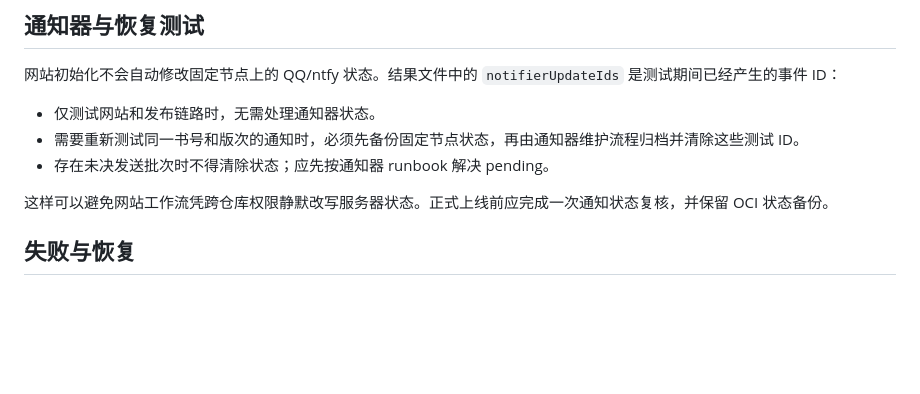
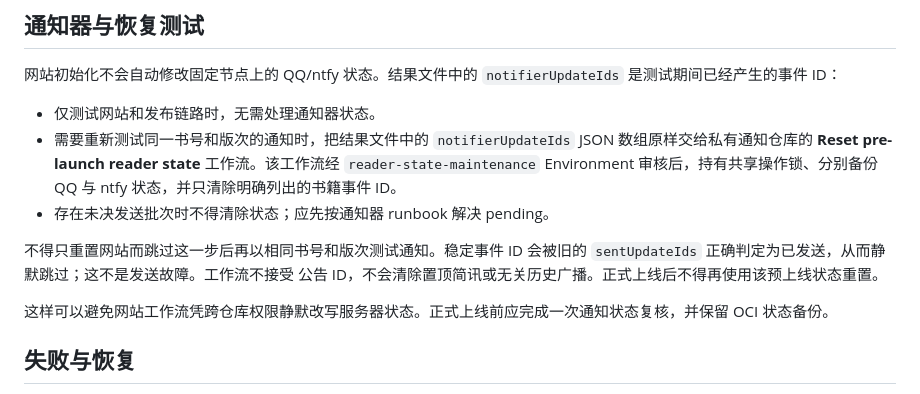
Before and after one commit to Fulinte1966/CulturalSimmer, a Markdown page: docs/catalog-reset-workflow.md, the part around the change. GitHub-like rendering; blank space fills up the shorter version.

Commit message:
docs: require notifier reset after test catalog reset (#108)
Co-authored-by: Poyinte <poyinte@192.168.1.56>

```diff
--- a/docs/catalog-reset-workflow.md
+++ b/docs/catalog-reset-workflow.md
@@ -101,8 +101,16 @@ Release 归属按书目中声明的 tag、`ingest-*` Draft 或同时具备规范
 网站初始化不会自动修改固定节点上的 QQ/ntfy 状态。结果文件中的 `notifierUpdateIds` 是测试期间已经产生的事件 ID：
 
 - 仅测试网站和发布链路时，无需处理通知器状态。
-- 需要重新测试同一书号和版次的通知时，必须先备份固定节点状态，再由通知器维护流程归档并清除这些测试 ID。
+- 需要重新测试同一书号和版次的通知时，把结果文件中的
+  `notifierUpdateIds` JSON 数组原样交给私有通知仓库的
+  **Reset pre-launch reader state** 工作流。该工作流经
+  `reader-state-maintenance` Environment 审核后，持有共享操作锁、分别备份
+  QQ 与 ntfy 状态，并只清除明确列出的书籍事件 ID。
 - 存在未决发送批次时不得清除状态；应先按通知器 runbook 解决 pending。
+
+不得只重置网站而跳过这一步后再以相同书号和版次测试通知。稳定事件 ID 会被旧的
+`sentUpdateIds` 正确判定为已发送，从而静默跳过；这不是发送故障。工作流不接受
+公告 ID，不会清除置顶简讯或无关历史广播。正式上线后不得再使用该预上线状态重置。
 
 这样可以避免网站工作流凭跨仓库权限静默改写服务器状态。正式上线前应完成一次通知状态复核，并保留 OCI 状态备份。
 
```
